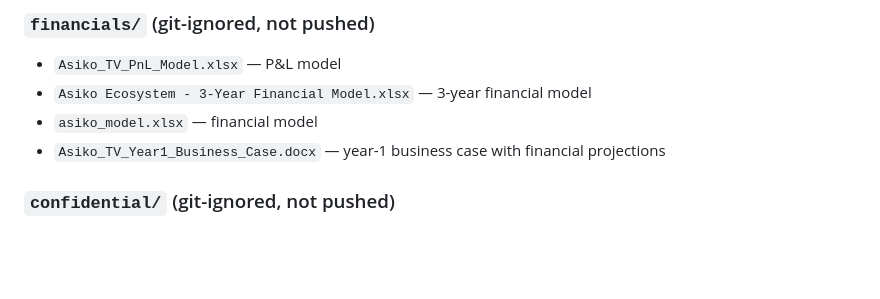
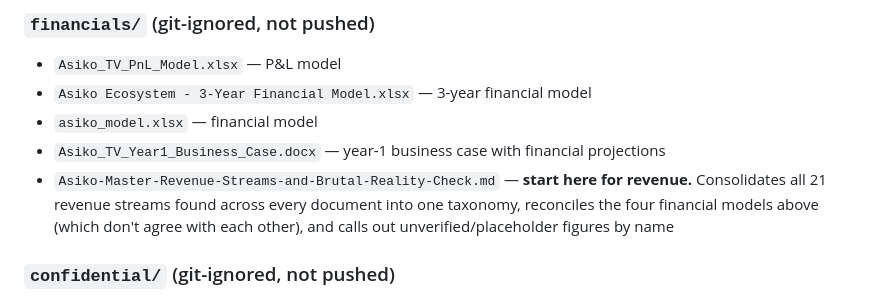
Before and after one commit to johnupah-dev/asiko-tv-poc, a Markdown page: docs-business/README.md, the part around the change. Rendered like a GitHub page; blank space fills up the shorter version.

Commit message:
docs-business: index the master revenue streams doc
Points to the new private financials/Asiko-Master-Revenue-Streams-and-
Brutal-Reality-Check.md (not tracked — see .gitignore). This README
entry is just the filename and a description, no figures from the
document itself.

Co-Authored-By: Claude Sonnet 5 <noreply@anthropic.com>
Claude-Session: https://claude.ai/code/session_01TBmTp51EJ2vPisvbyavcsN

```diff
--- a/docs-business/README.md
+++ b/docs-business/README.md
@@ -73,6 +73,7 @@ vendor proposals, signed agreements, and playbooks.
 - `Asiko Ecosystem - 3-Year Financial Model.xlsx` — 3-year financial model
 - `asiko_model.xlsx` — financial model
 - `Asiko_TV_Year1_Business_Case.docx` — year-1 business case with financial projections
+- `Asiko-Master-Revenue-Streams-and-Brutal-Reality-Check.md` — **start here for revenue.** Consolidates all 21 revenue streams found across every document into one taxonomy, reconciles the four financial models above (which don't agree with each other), and calls out unverified/placeholder figures by name
 
 ### `confidential/` (git-ignored, not pushed)
 - `Blessing Aguofore.pdf`, `BTA Blessing Aguouore.pdf` — personal/financial documents for a named individual
```
